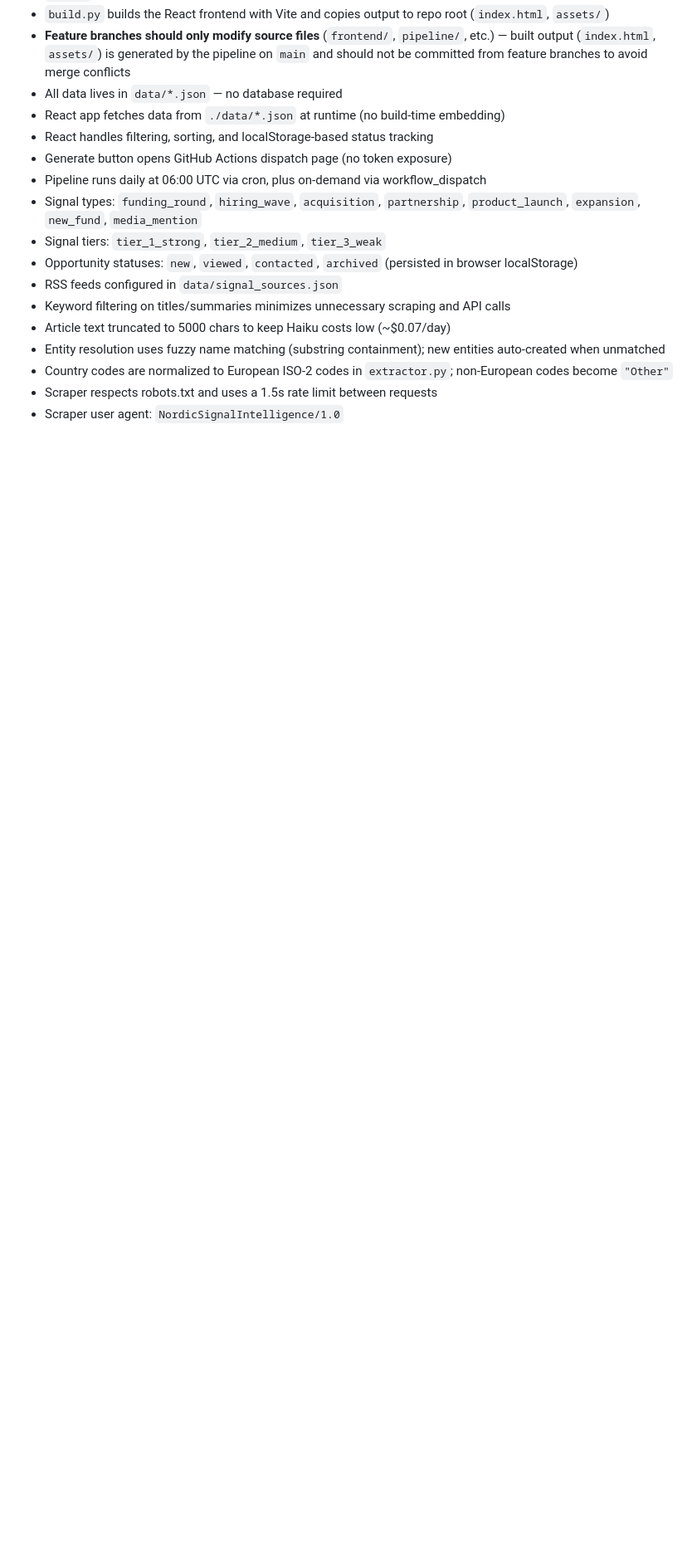
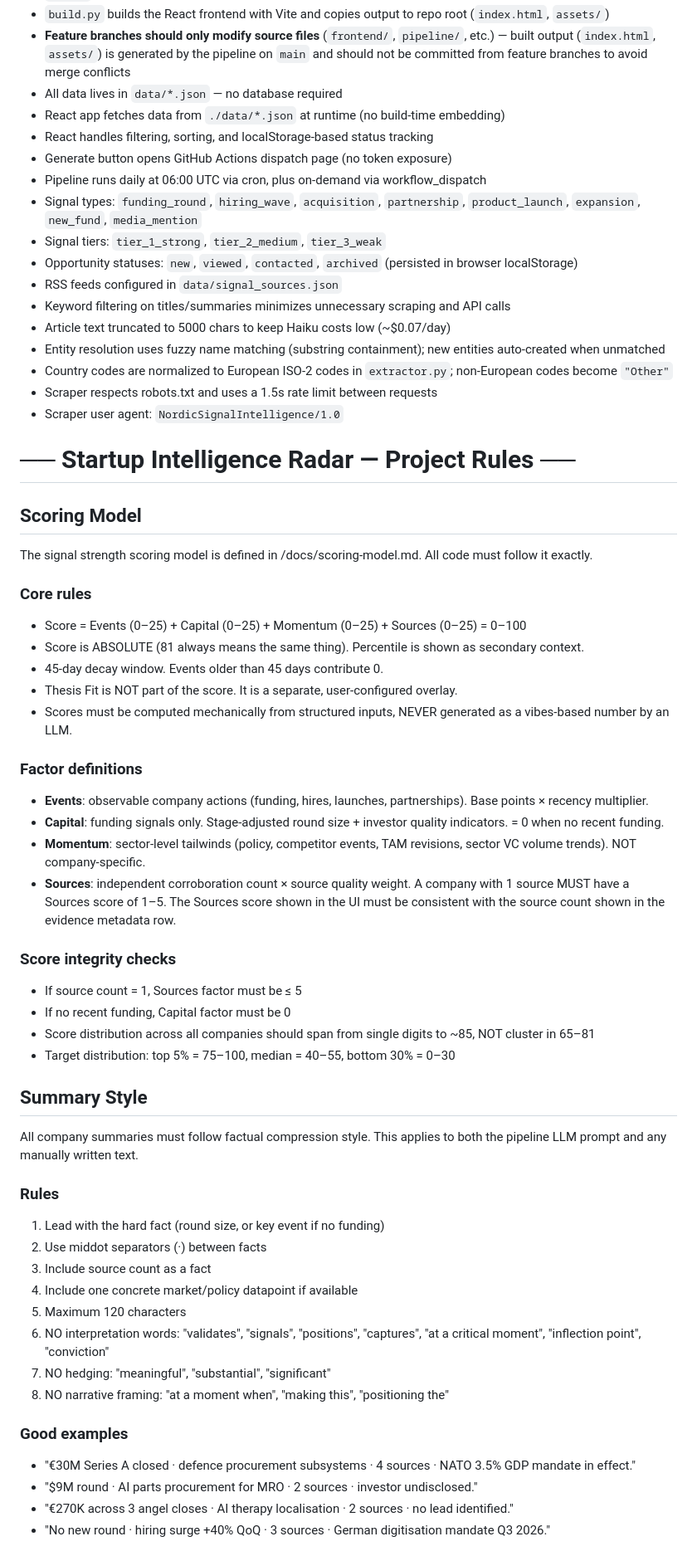
Before and after one commit to manfredimarzotto/Startup-Market-Update, a Markdown page: CLAUDE.md, the part around one of its changes. Shown at 83% size. Drawn GitHub-style; blank space fills up the shorter version.

```diff
--- a/CLAUDE.md
+++ b/CLAUDE.md
@@ -169,3 +168,49 @@ There are currently no automated tests in the project.
 - Country codes are normalized to European ISO-2 codes in `extractor.py`; non-European codes become `"Other"`
 - Scraper respects robots.txt and uses a 1.5s rate limit between requests
 - Scraper user agent: `NordicSignalIntelligence/1.0`
+
+# ── Startup Intelligence Radar — Project Rules ──
+
+## Scoring Model
+
+The signal strength scoring model is defined in /docs/scoring-model.md. All code must follow it exactly.
+
+### Core rules
+- Score = Events (0–25) + Capital (0–25) + Momentum (0–25) + Sources (0–25) = 0–100
+- Score is ABSOLUTE (81 always means the same thing). Percentile is shown as secondary context.
+- 45-day decay window. Events older than 45 days contribute 0.
+- Thesis Fit is NOT part of the score. It is a separate, user-configured overlay.
+- Scores must be computed mechanically from structured inputs, NEVER generated as a vibes-based number by an LLM.
+
+### Factor definitions
+- **Events**: observable company actions (funding, hires, launches, partnerships). Base points × recency multiplier.
+- **Capital**: funding signals only. Stage-adjusted round size + investor quality indicators. = 0 when no recent funding.
+- **Momentum**: sector-level tailwinds (policy, competitor events, TAM revisions, sector VC volume trends). NOT company-specific.
+- **Sources**: independent corroboration count × source quality weight. A company with 1 source MUST have a Sources score of 1–5. The Sources score shown in the UI must be consistent with the source count shown in the evidence metadata row.
+
+### Score integrity checks
+- If source count = 1, Sources factor must be ≤ 5
+- If no recent funding, Capital factor must be 0
+- Score distribution across all companies should span from single digits to ~85, NOT cluster in 65–81
+- Target distribution: top 5% = 75–100, median = 40–55, bottom 30% = 0–30
+
+## Summary Style
+
+All company summaries must follow factual compression style. This applies to both the pipeline LLM prompt and any manually written text.
+
+### Rules
+1. Lead with the hard fact (round size, or key event if no funding)
+2. Use middot separators (·) between facts
+3. Include source count as a fact
+4. Include one concrete market/policy datapoint if available
+5. Maximum 120 characters
+6. NO interpretation words: "validates", "signals", "positions", "captures", "at a critical moment", "inflection point", "conviction"
+7. NO hedging: "meaningful", "substantial", "significant"
+8. NO narrative framing: "at a moment when", "making this", "positioning the"
+
+### Good examples
+- "€30M Series A closed · defence procurement subsystems · 4 sources · NATO 3.5% GDP mandate in effect."
+- "$9M round · AI parts procurement for MRO · 2 sources · investor undisclosed."
+- "€270K across 3 angel closes · AI therapy localisation · 2 sources · no lead identified."
+- "No new round · hiring surge +40% QoQ · 3 sources · German digitisation mandate Q3 2026."
+
```
Also changed, not shown: other parts of CLAUDE.md (+53 -6 lines).
